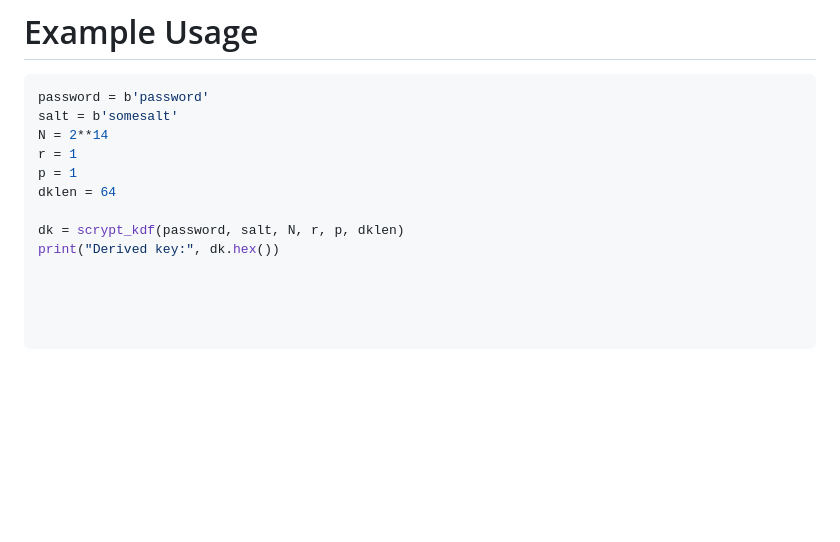
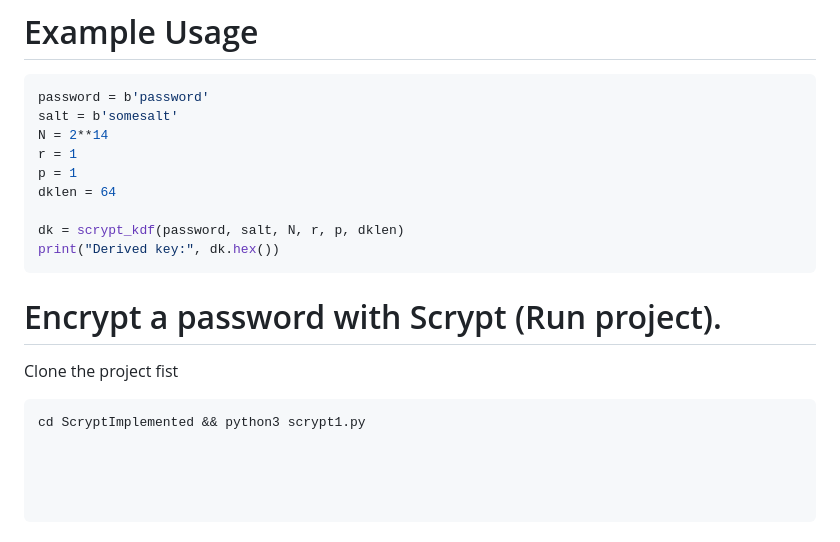
Before and after one commit to erza-berbatovci/scrypt-password-protection, a Markdown page: README.md, the part around the change. Drawn GitHub-style; blank space fills up the shorter version.

````diff
--- a/README.md
+++ b/README.md
@@ -194,3 +194,10 @@ dklen = 64
 
 dk = scrypt_kdf(password, salt, N, r, p, dklen)
 print("Derived key:", dk.hex())
+```
+# Encrypt a password with Scrypt (Run project).
+
+Clone the project fist
+
+```
+cd ScryptImplemented && python3 scrypt1.py
````
